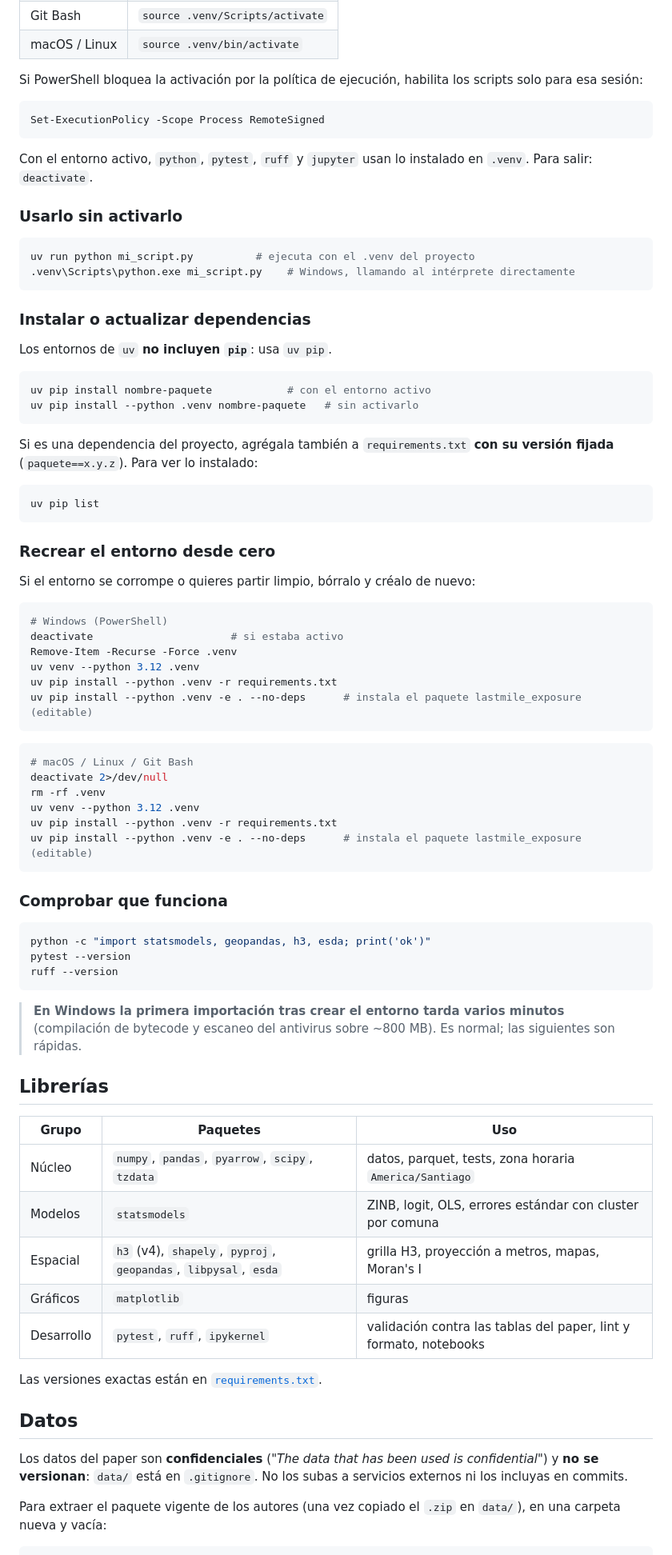
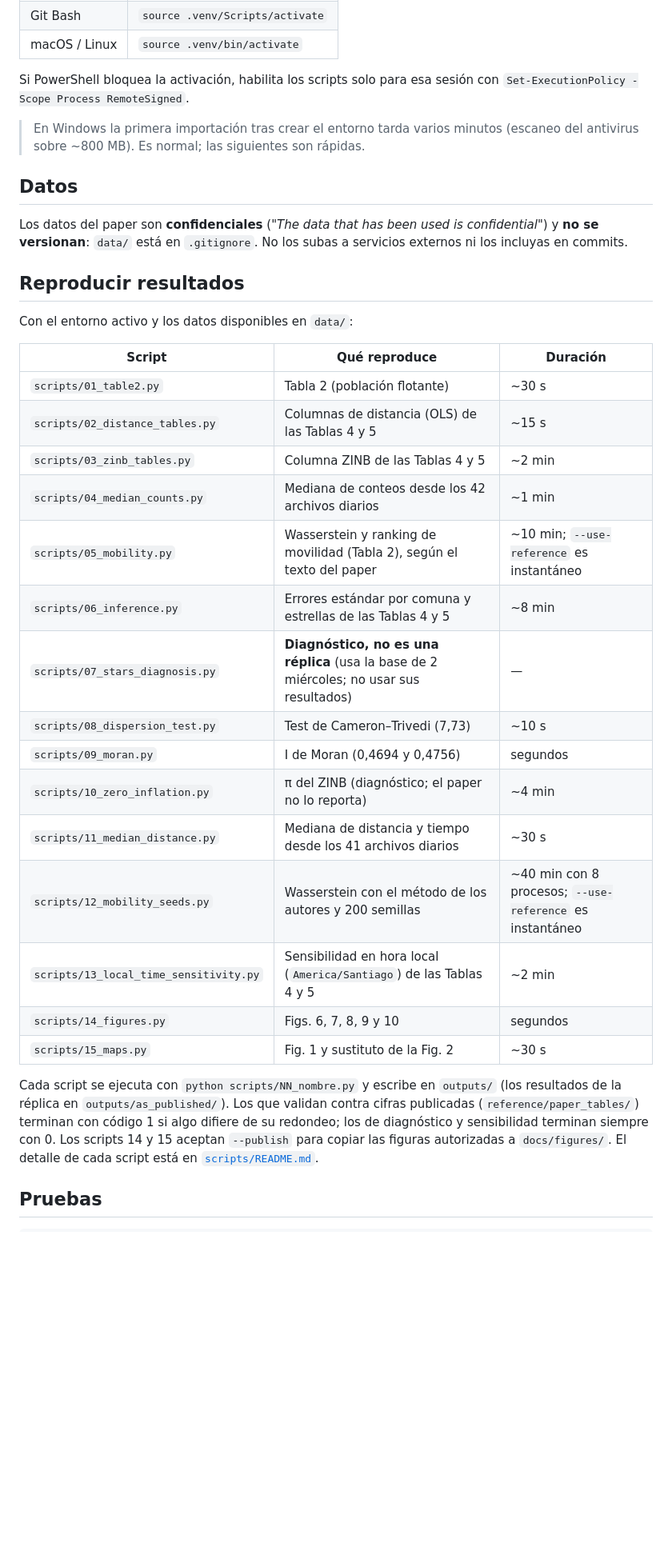
Before and after one commit to NicoFuentese/Exposure-to-last-mile-delivery-emissions-TRD2026-, a Markdown page: README.md, the part around one of its changes. Shown at 80% size. Rendered like a GitHub page; blank space fills up the shorter version.

````diff
--- a/README.md
+++ b/README.md
@@ -78,84 +73,38 @@ uv pip install --python .venv -e . --no-deps      # instala el paquete lastmile_
 | Git Bash | `source .venv/Scripts/activate` |
 | macOS / Linux | `source .venv/bin/activate` |
 
-Si PowerShell bloquea la activación por la política de ejecución, habilita los scripts solo para esa sesión:
+Si PowerShell bloquea la activación, habilita los scripts solo para esa sesión con `Set-ExecutionPolicy -Scope Process RemoteSigned`.
 
-```powershell
-Set-ExecutionPolicy -Scope Process RemoteSigned
-```
-
-Con el entorno activo, `python`, `pytest`, `ruff` y `jupyter` usan lo instalado en `.venv`. Para salir: `deactivate`.
-
-### Usarlo sin activarlo
-
-```bash
-uv run python mi_script.py          # ejecuta con el .venv del proyecto
-.venv\Scripts\python.exe mi_script.py    # Windows, llamando al intérprete directamente
-```
-
-### Instalar o actualizar dependencias
-
-Los entornos de `uv` **no incluyen `pip`**: usa `uv pip`.
-
-```bash
-uv pip install nombre-paquete            # con el entorno activo
-uv pip install --python .venv nombre-paquete   # sin activarlo
-```
-
-Si es una dependencia del proyecto, agrégala también a `requirements.txt` **con su versión fijada** (`paquete==x.y.z`). Para ver lo instalado:
-
-```bash
-uv pip list
-```
-
-### Recrear el entorno desde cero
-
-Si el entorno se corrompe o quieres partir limpio, bórralo y créalo de nuevo:
-
-```powershell
-# Windows (PowerShell)
-deactivate                      # si estaba activo
-Remove-Item -Recurse -Force .venv
-uv venv --python 3.12 .venv
-uv pip install --python .venv -r requirements.txt
-uv pip install --python .venv -e . --no-deps      # instala el paquete lastmile_exposure (editable)
-```
-
-```bash
-# macOS / Linux / Git Bash
-deactivate 2>/dev/null
-rm -rf .venv
-uv venv --python 3.12 .venv
-uv pip install --python .venv -r requirements.txt
-uv pip install --python .venv -e . --no-deps      # instala el paquete lastmile_exposure (editable)
-```
-
-### Comprobar que funciona
-
-```bash
-python -c "import statsmodels, geopandas, h3, esda; print('ok')"
-pytest --version
-ruff --version
-```
-
-> **En Windows la primera importación tras crear el entorno tarda varios minutos** (compilación de bytecode y escaneo del antivirus sobre ~800 MB). Es normal; las siguientes son rápidas.
-
-## Librerías
-
-| Grupo | Paquetes | Uso |
-|---|---|---|
-| Núcleo | `numpy`, `pandas`, `pyarrow`, `scipy`, `tzdata` | datos, parquet, tests, zona horaria `America/Santiago` |
-| Modelos | `statsmodels` | ZINB, logit, OLS, errores estándar con cluster por comuna |
-| Espacial | `h3` (v4), `shapely`, `pyproj`, `geopandas`, `libpysal`, `esda` | grilla H3, proyección a metros, mapas, Moran's I |
-| Gráficos | `matplotlib` | figuras |
-| Desarrollo | `pytest`, `ruff`, `ipykernel` | validación contra las tablas del paper, lint y formato, notebooks |
-
-Las versiones exactas están en [`requirements.txt`](requirements.txt).
+> En Windows la primera importación tras crear el entorno tarda varios minutos (escaneo del antivirus sobre ~800 MB). Es normal; las siguientes son rápidas.
 
 ## Datos
 
 Los datos del paper son **confidenciales** (*"The data that has been used is confidential"*) y **no se versionan**: `data/` está en `.gitignore`. No los subas a servicios externos ni los incluyas en commits.
 
-Para extraer el paquete vigente de los autores (una vez copiado el `.zip` en `data/`), en una carpeta nueva y vacía:
+## Reproducir resultados
+
+Con el entorno activo y los datos disponibles en `data/`:
+
+| Script | Qué reproduce | Duración |
+|---|---|---|
+| `scripts/01_table2.py` | Tabla 2 (población flotante) | ~30 s |
+| `scripts/02_distance_tables.py` | Columnas de distancia (OLS) de las Tablas 4 y 5 | ~15 s |
+| `scripts/03_zinb_tables.py` | Columna ZINB de las Tablas 4 y 5 | ~2 min |
+| `scripts/04_median_counts.py` | Mediana de conteos desde los 42 archivos diarios | ~1 min |
+| `scripts/05_mobility.py` | Wasserstein y ranking de movilidad (Tabla 2), según el texto del paper | ~10 min; `--use-reference` es instantáneo |
+| `scripts/06_inference.py` | Errores estándar por comuna y estrellas de las Tablas 4 y 5 | ~8 min |
+| `scripts/07_stars_diagnosis.py` | **Diagnóstico, no es una réplica** (usa la base de 2 miércoles; no usar sus resultados) | — |
+| `scripts/08_dispersion_test.py` | Test de Cameron–Trivedi (7,73) | ~10 s |
+| `scripts/09_moran.py` | I de Moran (0,4694 y 0,4756) | segundos |
+| `scripts/10_zero_inflation.py` | π del ZINB (diagnóstico; el paper no lo reporta) | ~4 min |
+| `scripts/11_median_distance.py` | Mediana de distancia y tiempo desde los 41 archivos diarios | ~30 s |
+| `scripts/12_mobility_seeds.py` | Wasserstein con el método de los autores y 200 semillas | ~40 min con 8 procesos; `--use-reference` es instantáneo |
+| `scripts/13_local_time_sensitivity.py` | Sensibilidad en hora local (`America/Santiago`) de las Tablas 4 y 5 | ~2 min |
+| `scripts/14_figures.py` | Figs. 6, 7, 8, 9 y 10 | segundos |
+| `scripts/15_maps.py` | Fig. 1 y sustituto de la Fig. 2 | ~30 s |
+
+Cada script se ejecuta con `python scripts/NN_nombre.py` y escribe en `outputs/` (los resultados de la réplica en `outputs/as_published/`). Los que validan contra cifras publicadas (`reference/paper_tables/`) terminan con código 1 si algo difiere de su redondeo; los de diagnóstico y sensibilidad terminan siempre con 0. Los scripts 14 y 15 aceptan `--publish` para copiar las figuras autorizadas a `docs/figures/`. El detalle de cada script está en [`scripts/README.md`](scripts/README.md).
+
+## Pruebas
 
 ```bash
````
Also changed, not shown: other parts of README.md (+41 -103 lines).
